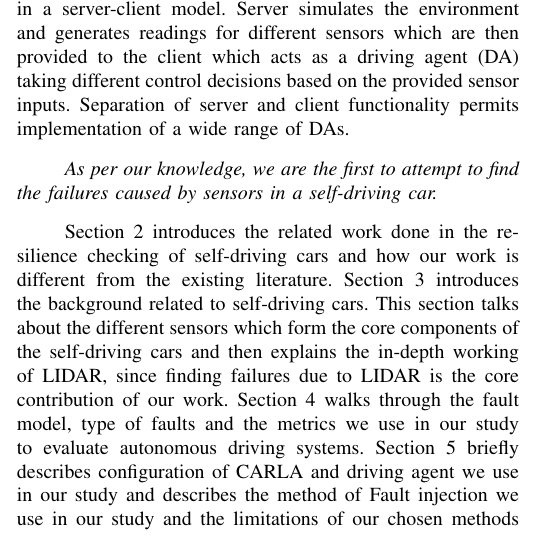
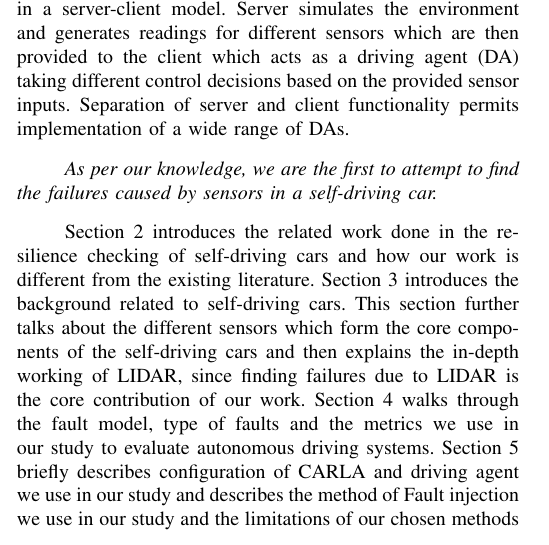
Before and after one commit to grep-aarkash/EECE-571K-Dependable-systems-project, a LaTeX paper (docs/Proposal/paper.tex, which reads docs/Proposal/intro.tex): part of one column of page 1 of 5, cut so that both start at the same text. Compiled offline with pdfLaTeX; a missing font is replaced by an installed copy or a similar font; a LaTeX package or settings file that is missing is left out.

Commit message:
Minor fixes

```diff
--- a/docs/Proposal/intro.tex
+++ b/docs/Proposal/intro.tex
@@ -13,4 +13,4 @@ Studying the autonomous driving system is hindered by resource intensive nature
 \emph{As per our knowledge, we are the first to attempt to find the failures caused by sensors in a self-driving car.}
 
 %Paper Flow
-Section 2 introduces the related work done in the resilience checking of self-driving cars and how our work is different from the existing literature. Section 3 introduces the background related to self-driving cars. This section talks about the different sensors which form the core components of the self-driving cars and then explains the in-depth working of LIDAR, since finding failures due to LIDAR is the core contribution of our work.  Section 4 walks through the fault model, type of faults and the metrics we use in our study to evaluate autonomous driving systems. Section 5 briefly describes configuration of CARLA and driving agent we use in our study and describes the method of Fault injection we use in our study and the limitations of our chosen methods and environment.
+Section 2 introduces the related work done in the resilience checking of self-driving cars and how our work is different from the existing literature. Section 3 introduces the background related to self-driving cars. This section further talks about the different sensors which form the core components of the self-driving cars and then explains the in-depth working of LIDAR, since finding failures due to LIDAR is the core contribution of our work.  Section 4 walks through the fault model, type of faults and the metrics we use in our study to evaluate autonomous driving systems. Section 5 briefly describes configuration of CARLA and driving agent we use in our study and describes the method of Fault injection we use in our study and the limitations of our chosen methods and environment.
```
Also changed, not shown: docs/Proposal/abstract.tex (+1 -1 lines), docs/Proposal/paper.pdf, 2 other files.
